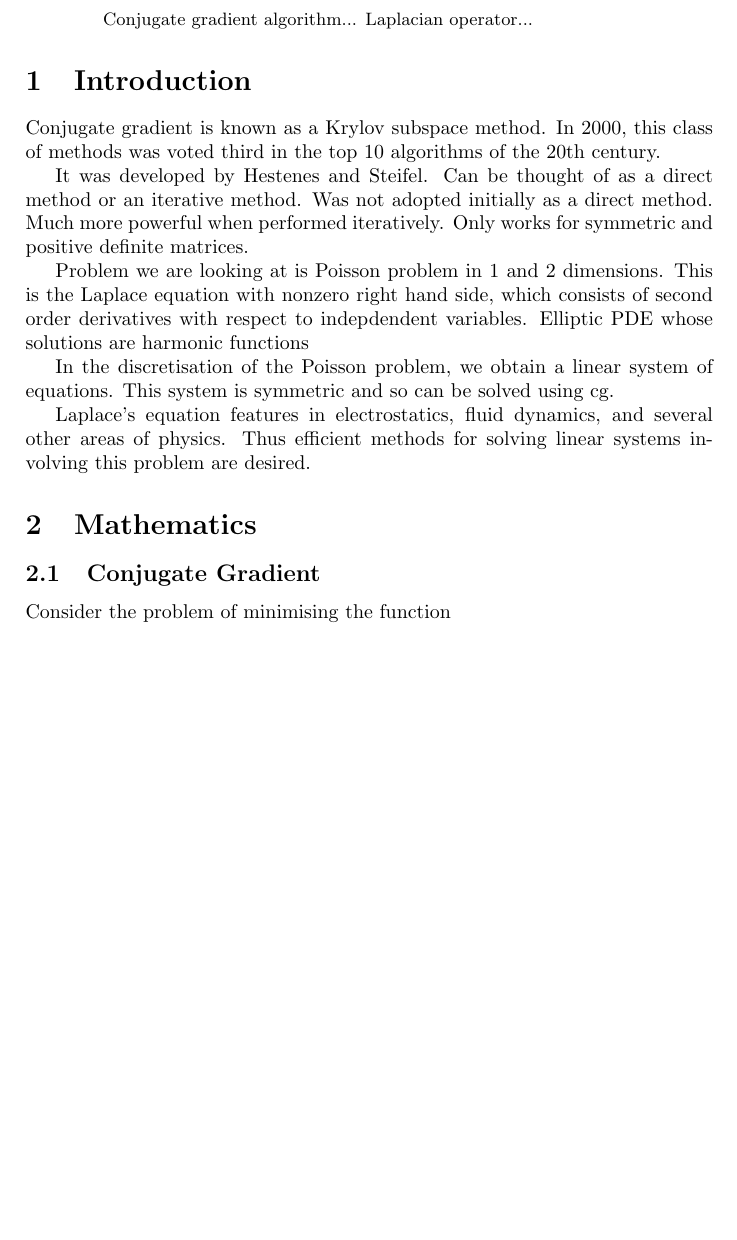
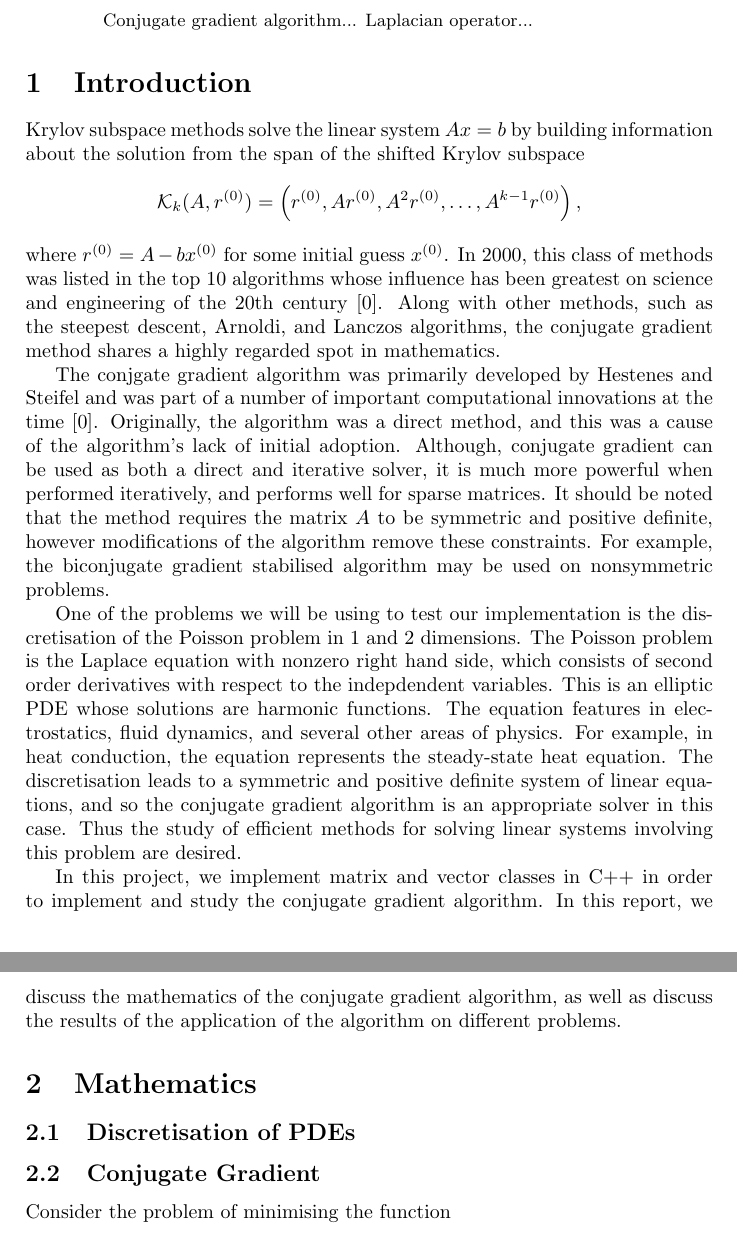
Before and after one commit to Weirb/scientific-computing, a LaTeX paper (project1/latex/main.tex, which reads project1/latex/project1.tex): part of page 1 of 5 before the commit and two parts of pages 1 and 2 of 5 after it, the two joined at a grey line, cut so that both start at the same text, the shorter picture padded with empty space. Compiled offline with pdfLaTeX.

Commit message:
Add introduction.

```diff
--- a/project1/latex/project1.tex
+++ b/project1/latex/project1.tex
@@ -19,26 +24,31 @@ Top 10 algorithms 20th century. How does it relate to wider mathematical communi
 
 \fi
 
-Conjugate gradient is known as a Krylov subspace method.
-In 2000, this class of methods was voted third in the top 10 algorithms of the 20th century.
+Krylov subspace methods solve the linear system $Ax=b$ by building information about the solution from the span of the shifted Krylov subspace
+\[
+    \mathcal{K}_k(A, r^{(0)}) = \span\left( r^{(0)}, Ar^{(0)}, A^2r^{(0)}, \ldots, A^{k-1}r^{(0)} \right),
+\]
+where $r^{(0)} = A - bx^{(0)}$ for some initial guess $x^{(0)}$.
+In 2000, this class of methods was listed in the top 10 algorithms whose influence has been greatest on science and engineering of the 20th century \cite{top10}.
+Along with other methods, such as the steepest descent, Arnoldi, and Lanczos algorithms, the conjugate gradient method shares a highly regarded spot in mathematics.
 
-It was developed by Hestenes and Steifel.
-Can be thought of as a direct method or an iterative method.
-Was not adopted initially as a direct method.
-Much more powerful when performed iteratively.
-Only works for symmetric and positive definite matrices.
+The conjgate gradient algorithm was primarily developed by Hestenes and Steifel and was part of a number of important computational innovations at the time \cite{cghist}.
+Originally, the algorithm was a direct method, and this was a cause of the algorithm's lack of initial adoption.
+% When viewed as an iterative method, the algorithm is theoretically identical to the direct method but converges in fewer iterations
+Although, conjugate gradient can be used as both a direct and iterative solver, it is much more powerful when performed iteratively, and performs well for sparse matrices.
+It should be noted that the method requires the matrix $A$ to be symmetric and positive definite, however modifications of the algorithm remove these constraints.
+For example, the biconjugate gradient stabilised algorithm may be used on nonsymmetric problems.
 
-Problem we are looking at is Poisson problem in 1 and 2 dimensions.
-This is the Laplace equation with nonzero right hand side, which consists of second order derivatives with respect to indepdendent variables.
-Elliptic PDE whose solutions are harmonic functions
+One of the problems we will be using to test our implementation is the discretisation of the Poisson problem in 1 and 2 dimensions.
+The Poisson problem is the Laplace equation with nonzero right hand side, which consists of second order derivatives with respect to the indepdendent variables.
+This is an elliptic PDE whose solutions are harmonic functions.
+The equation features in electrostatics, fluid dynamics, and several other areas of physics.
+For example, in heat conduction, the equation represents the steady-state heat equation.
+The discretisation leads to a symmetric and positive definite system of linear equations, and so the conjugate gradient algorithm is an appropriate solver in this case.
+Thus the study of efficient methods for solving linear systems involving this problem are desired.
 
-In the discretisation of the Poisson problem, we obtain a linear system of equations.
-This system is symmetric and so can be solved using cg.
-
-Laplace's equation features in electrostatics, fluid dynamics, and several other areas of physics.
-Thus efficient methods for solving linear systems involving this problem are desired.
-
-
+In this project, we implement matrix and vector classes in C++ in order to implement and study the conjugate gradient algorithm.
+In this report, we discuss the mathematics of the conjugate gradient algorithm, as well as discuss the results of the application of the algorithm on different problems.
 
 
 \section{Mathematics}
@@ -54,6 +64,11 @@ How do we get good/bad convergence?
 Proof of convergence
 Proof of complexity
 \fi
+
+\subsection{Discretisation of PDEs}
+
+% In the discretisation of the Poisson problem, we obtain a linear system of equations.
+
 
 \subsection{Conjugate Gradient}
 \label{sec:cg}
```
Also changed, not shown: project1/latex/project1.tex (21 more changed lines).
